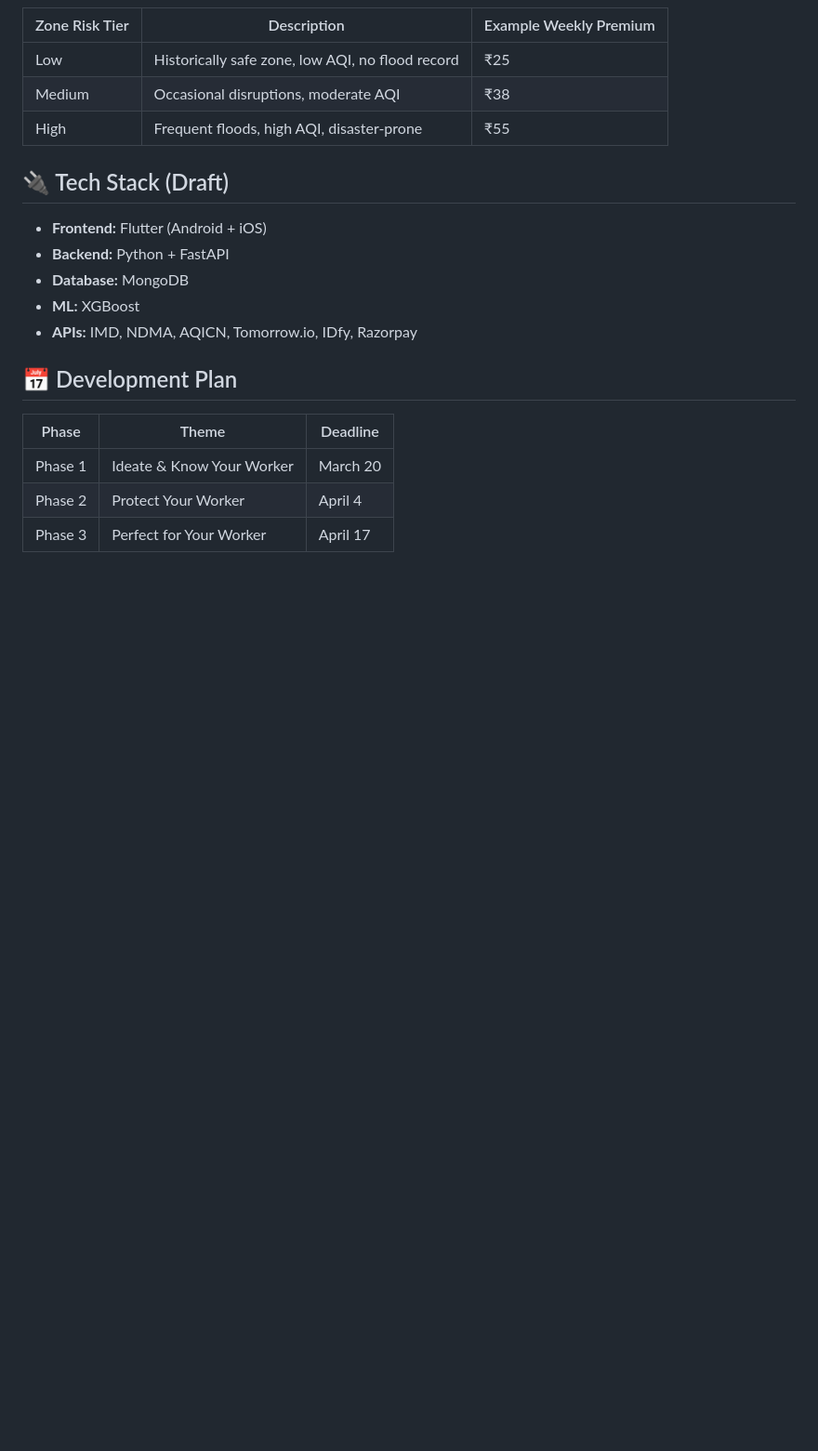
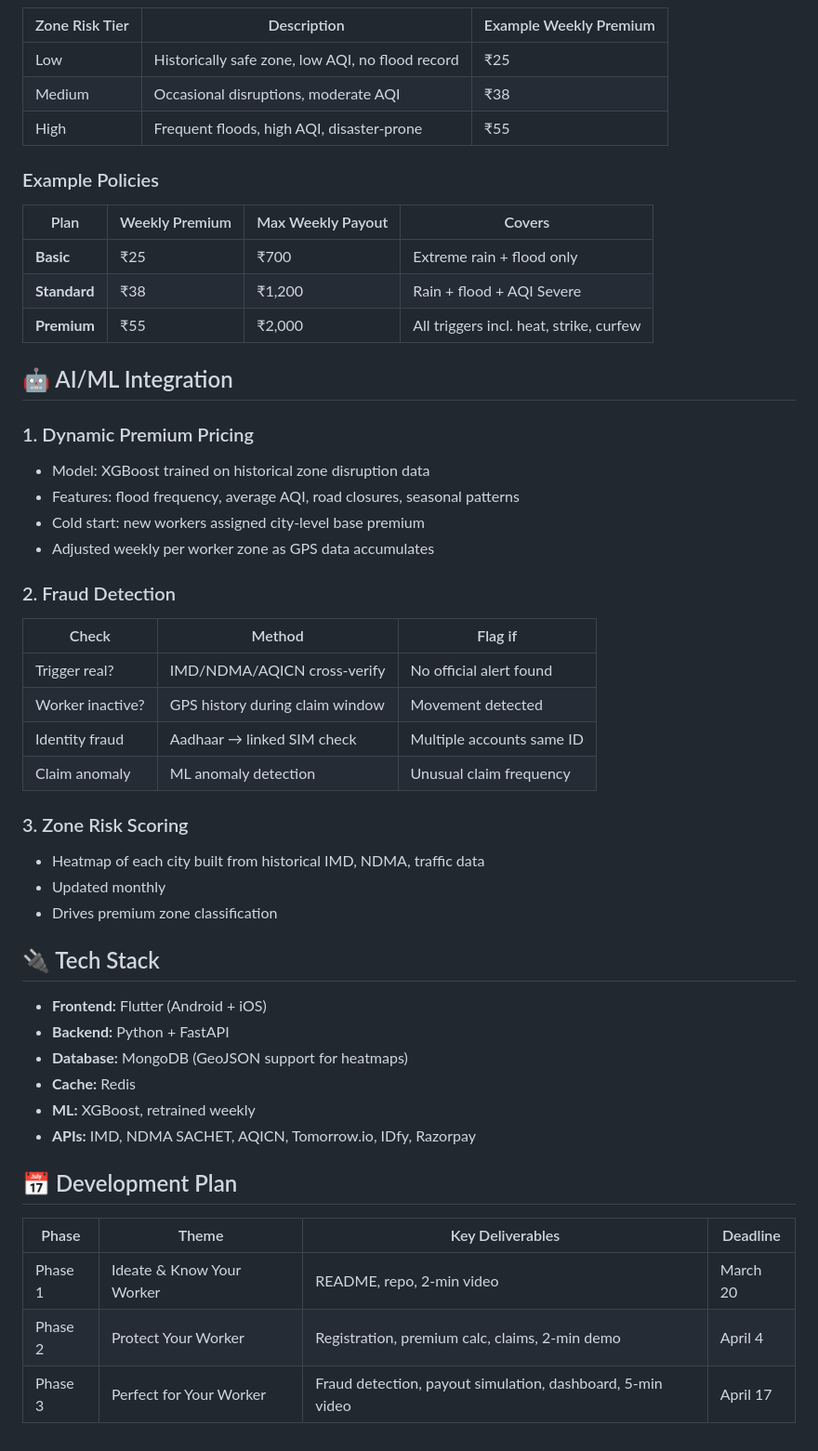
Before and after one commit to LinearTundra/Guidewire-DEVTrails, a Markdown page: README.md, the part around one of its changes. Shown at 93% size. Rendered like a GitHub page; blank space fills up the shorter version.

Commit message:
add ML integration plan and fraud detection logic

```diff
--- a/README.md
+++ b/README.md
@@ -83,18 +93,48 @@ Rationale: Food delivery riders are the largest and most vulnerable segment. The
 | Medium | Occasional disruptions, moderate AQI | ₹38 |
 | High | Frequent floods, high AQI, disaster-prone | ₹55 |
 
-## 🔌 Tech Stack (Draft)
+### Example Policies
+
+| Plan | Weekly Premium | Max Weekly Payout | Covers |
+|---|---|---|---|
+| **Basic** | ₹25 | ₹700 | Extreme rain + flood only |
+| **Standard** | ₹38 | ₹1,200 | Rain + flood + AQI Severe |
+| **Premium** | ₹55 | ₹2,000 | All triggers incl. heat, strike, curfew |
+
+## 🤖 AI/ML Integration
+
+### 1. Dynamic Premium Pricing
+- Model: XGBoost trained on historical zone disruption data
+- Features: flood frequency, average AQI, road closures, seasonal patterns
+- Cold start: new workers assigned city-level base premium
+- Adjusted weekly per worker zone as GPS data accumulates
+
+### 2. Fraud Detection
+| Check | Method | Flag if |
+|---|---|---|
+| Trigger real? | IMD/NDMA/AQICN cross-verify | No official alert found |
+| Worker inactive? | GPS history during claim window | Movement detected |
+| Identity fraud | Aadhaar → linked SIM check | Multiple accounts same ID |
+| Claim anomaly | ML anomaly detection | Unusual claim frequency |
+
+### 3. Zone Risk Scoring
+- Heatmap of each city built from historical IMD, NDMA, traffic data
+- Updated monthly
+- Drives premium zone classification
+
+## 🔌 Tech Stack
 
 - **Frontend:** Flutter (Android + iOS)
 - **Backend:** Python + FastAPI
-- **Database:** MongoDB
-- **ML:** XGBoost
-- **APIs:** IMD, NDMA, AQICN, Tomorrow.io, IDfy, Razorpay
+- **Database:** MongoDB (GeoJSON support for heatmaps)
+- **Cache:** Redis
+- **ML:** XGBoost, retrained weekly
+- **APIs:** IMD, NDMA SACHET, AQICN, Tomorrow.io, IDfy, Razorpay
 
 ## 📅 Development Plan
 
-| Phase | Theme | Deadline |
-|---|---|---|
-| Phase 1 | Ideate & Know Your Worker | March 20 |
-| Phase 2 | Protect Your Worker | April 4 |
-| Phase 3 | Perfect for Your Worker | April 17 |
+| Phase | Theme | Key Deliverables | Deadline |
+|---|---|---|---|
+| Phase 1 | Ideate & Know Your Worker | README, repo, 2-min video | March 20 |
+| Phase 2 | Protect Your Worker | Registration, premium calc, claims, 2-min demo | April 4 |
+| Phase 3 | Perfect for Your Worker | Fraud detection, payout simulation, dashboard, 5-min video | April 17 |
```
Also changed, not shown: other parts of README.md (+14 -4 lines).
